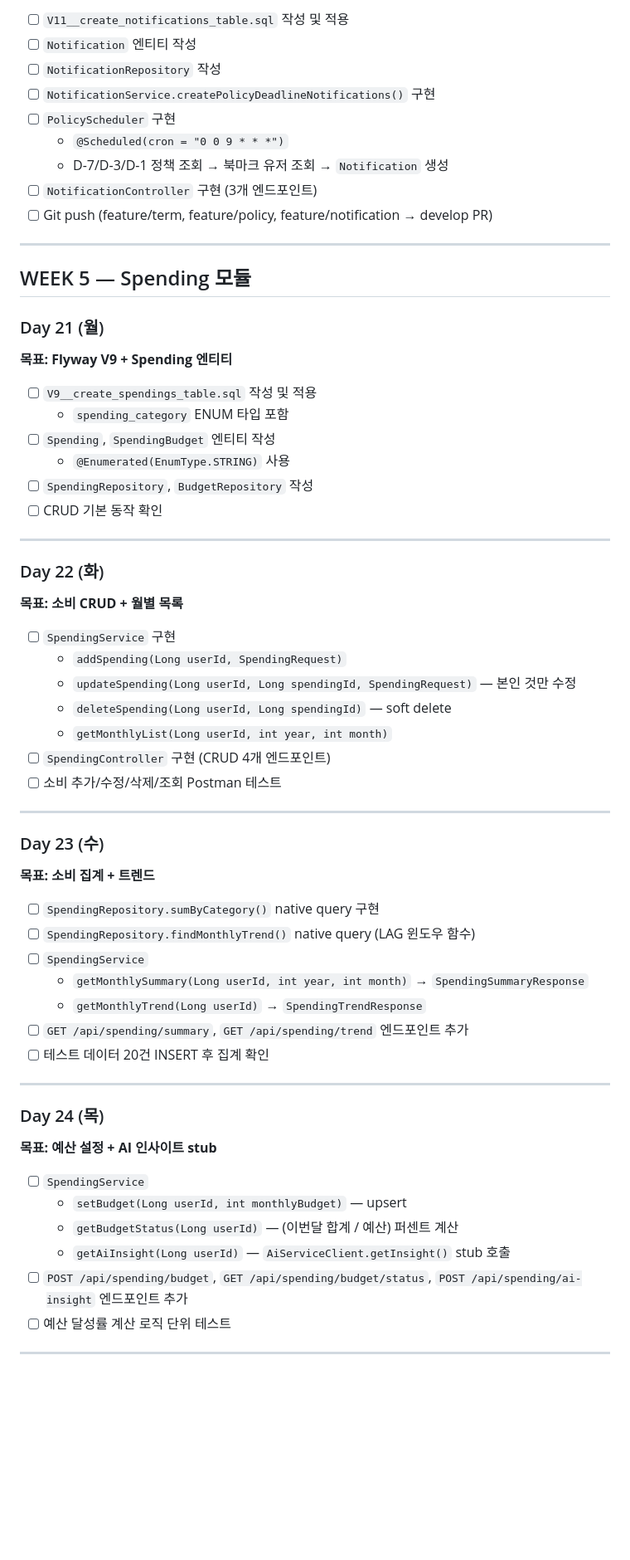
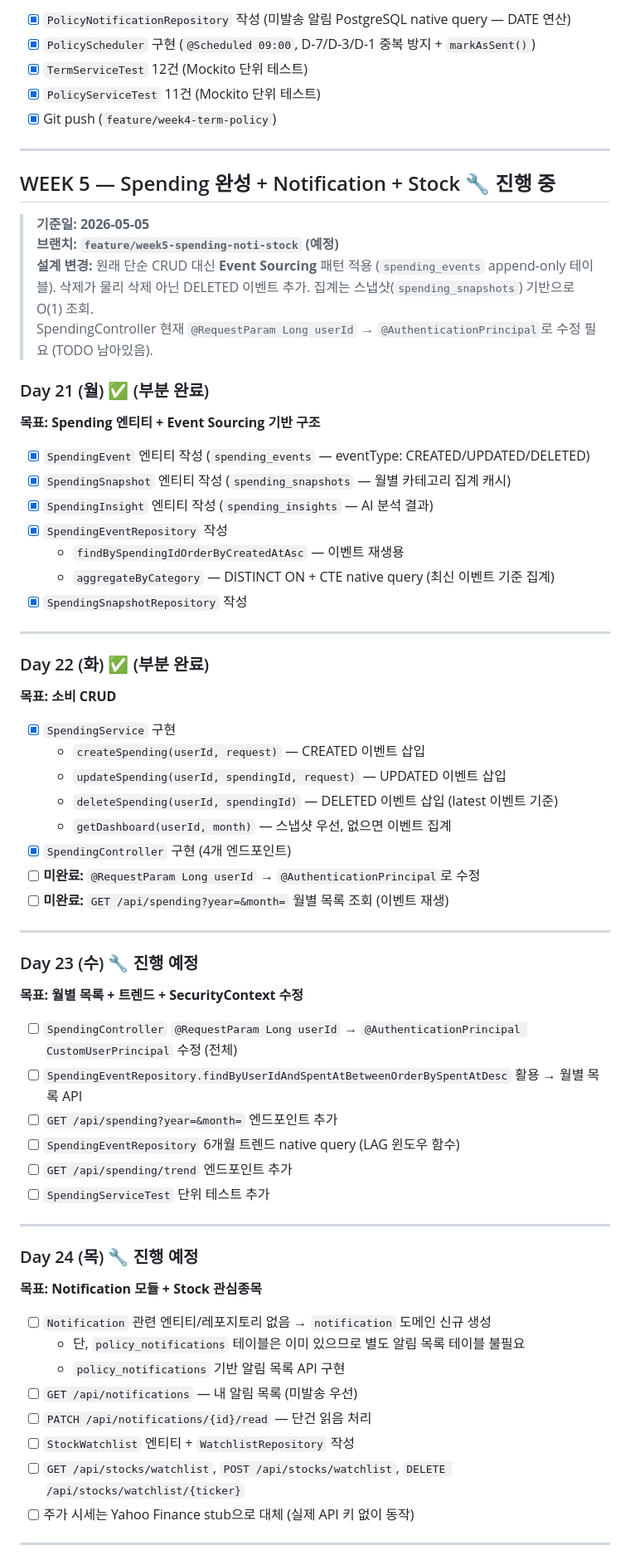
Before and after one commit to Dongle-2026/Dongle-BE, a Markdown page: DEV_SCHEDULE.md, the part around one of its changes. Shown at 83% size. Rendered like a GitHub page; blank space fills up the shorter version.

```diff
--- a/DEV_SCHEDULE.md
+++ b/DEV_SCHEDULE.md
@@ -314,65 +322,69 @@
 
-- [ ] `V11__create_notifications_table.sql` 작성 및 적용
-- [ ] `Notification` 엔티티 작성
-- [ ] `NotificationRepository` 작성
-- [ ] `NotificationService.createPolicyDeadlineNotifications()` 구현
-- [ ] `PolicyScheduler` 구현
-  - `@Scheduled(cron = "0 0 9 * * *")`
-  - D-7/D-3/D-1 정책 조회 → 북마크 유저 조회 → `Notification` 생성
-- [ ] `NotificationController` 구현 (3개 엔드포인트)
-- [ ] Git push (feature/term, feature/policy, feature/notification → develop PR)
+- [x] `PolicyNotificationRepository` 작성 (미발송 알림 PostgreSQL native query — DATE 연산)
+- [x] `PolicyScheduler` 구현 (`@Scheduled 09:00`, D-7/D-3/D-1 중복 방지 + `markAsSent()`)
+- [x] `TermServiceTest` 12건 (Mockito 단위 테스트)
+- [x] `PolicyServiceTest` 11건 (Mockito 단위 테스트)
+- [x] Git push (`feature/week4-term-policy`)
 
 ---
 
-## WEEK 5 — Spending 모듈
+## WEEK 5 — Spending 완성 + Notification + Stock 🔧 진행 중
 
-### Day 21 (월)
-**목표: Flyway V9 + Spending 엔티티**
+> **기준일: 2026-05-05**
+> **브랜치: `feature/week5-spending-noti-stock` (예정)**
+> **설계 변경:** 원래 단순 CRUD 대신 **Event Sourcing** 패턴 적용 (`spending_events` append-only 테이블). 삭제가 물리 삭제 아닌 DELETED 이벤트 추가. 집계는 스냅샷(`spending_snapshots`) 기반으로 O(1) 조회.
+> SpendingController 현재 `@RequestParam Long userId` → `@AuthenticationPrincipal`로 수정 필요 (TODO 남아있음).
 
-- [ ] `V9__create_spendings_table.sql` 작성 및 적용
-  - `spending_category` ENUM 타입 포함
-- [ ] `Spending`, `SpendingBudget` 엔티티 작성
-  - `@Enumerated(EnumType.STRING)` 사용
-- [ ] `SpendingRepository`, `BudgetRepository` 작성
-- [ ] CRUD 기본 동작 확인
+### Day 21 (월) ✅ (부분 완료)
+**목표: Spending 엔티티 + Event Sourcing 기반 구조**
+
+- [x] `SpendingEvent` 엔티티 작성 (`spending_events` — eventType: CREATED/UPDATED/DELETED)
+- [x] `SpendingSnapshot` 엔티티 작성 (`spending_snapshots` — 월별 카테고리 집계 캐시)
+- [x] `SpendingInsight` 엔티티 작성 (`spending_insights` — AI 분석 결과)
+- [x] `SpendingEventRepository` 작성
+  - `findBySpendingIdOrderByCreatedAtAsc` — 이벤트 재생용
+  - `aggregateByCategory` — DISTINCT ON + CTE native query (최신 이벤트 기준 집계)
+- [x] `SpendingSnapshotRepository` 작성
 
 ---
 
-### Day 22 (화)
-**목표: 소비 CRUD + 월별 목록**
+### Day 22 (화) ✅ (부분 완료)
+**목표: 소비 CRUD**
 
-- [ ] `SpendingService` 구현
-  - `addSpending(Long userId, SpendingRequest)`
-  - `updateSpending(Long userId, Long spendingId, SpendingRequest)` — 본인 것만 수정
-  - `deleteSpending(Long userId, Long spendingId)` — soft delete
-  - `getMonthlyList(Long userId, int year, int month)`
-- [ ] `SpendingController` 구현 (CRUD 4개 엔드포인트)
-- [ ] 소비 추가/수정/삭제/조회 Postman 테스트
+- [x] `SpendingService` 구현
+  - `createSpending(userId, request)` — CREATED 이벤트 삽입
+  - `updateSpending(userId, spendingId, request)` — UPDATED 이벤트 삽입
+  - `deleteSpending(userId, spendingId)` — DELETED 이벤트 삽입 (latest 이벤트 기준)
+  - `getDashboard(userId, month)` — 스냅샷 우선, 없으면 이벤트 집계
+- [x] `SpendingController` 구현 (4개 엔드포인트)
+- [ ] **미완료:** `@RequestParam Long userId` → `@AuthenticationPrincipal`로 수정
+- [ ] **미완료:** `GET /api/spending?year=&month=` 월별 목록 조회 (이벤트 재생)
 
 ---
 
-### Day 23 (수)
-**목표: 소비 집계 + 트렌드**
+### Day 23 (수) 🔧 진행 예정
+**목표: 월별 목록 + 트렌드 + SecurityContext 수정**
 
-- [ ] `SpendingRepository.sumByCategory()` native query 구현
-- [ ] `SpendingRepository.findMonthlyTrend()` native query (LAG 윈도우 함수)
-- [ ] `SpendingService`
-  - `getMonthlySummary(Long userId, int year, int month)` → `SpendingSummaryResponse`
-  - `getMonthlyTrend(Long userId)` → `SpendingTrendResponse`
-- [ ] `GET /api/spending/summary`, `GET /api/spending/trend` 엔드포인트 추가
-- [ ] 테스트 데이터 20건 INSERT 후 집계 확인
+- [ ] `SpendingController` `@RequestParam Long userId` → `@AuthenticationPrincipal CustomUserPrincipal` 수정 (전체)
+- [ ] `SpendingEventRepository.findByUserIdAndSpentAtBetweenOrderBySpentAtDesc` 활용 → 월별 목록 API
+- [ ] `GET /api/spending?year=&month=` 엔드포인트 추가
+- [ ] `SpendingEventRepository` 6개월 트렌드 native query (LAG 윈도우 함수)
+- [ ] `GET /api/spending/trend` 엔드포인트 추가
+- [ ] `SpendingServiceTest` 단위 테스트 추가
 
 ---
 
-### Day 24 (목)
-**목표: 예산 설정 + AI 인사이트 stub**
+### Day 24 (목) 🔧 진행 예정
+**목표: Notification 모듈 + Stock 관심종목**
 
-- [ ] `SpendingService`
-  - `setBudget(Long userId, int monthlyBudget)` — upsert
-  - `getBudgetStatus(Long userId)` — (이번달 합계 / 예산) 퍼센트 계산
-  - `getAiInsight(Long userId)` — `AiServiceClient.getInsight()` stub 호출
-- [ ] `POST /api/spending/budget`, `GET /api/spending/budget/status`, `POST /api/spending/ai-insight` 엔드포인트 추가
-- [ ] 예산 달성률 계산 로직 단위 테스트
+- [ ] `Notification` 관련 엔티티/레포지토리 없음 → `notification` 도메인 신규 생성
+  - 단, `policy_notifications` 테이블은 이미 있으므로 별도 알림 목록 테이블 불필요
+  - `policy_notifications` 기반 알림 목록 API 구현
+- [ ] `GET /api/notifications` — 내 알림 목록 (미발송 우선)
+- [ ] `PATCH /api/notifications/{id}/read` — 단건 읽음 처리
+- [ ] `StockWatchlist` 엔티티 + `WatchlistRepository` 작성
+- [ ] `GET /api/stocks/watchlist`, `POST /api/stocks/watchlist`, `DELETE /api/stocks/watchlist/{ticker}`
+- [ ] 주가 시세는 Yahoo Finance stub으로 대체 (실제 API 키 없이 동작)
 
 ---
 
```
Also changed, not shown: other parts of DEV_SCHEDULE.md (+83 -80 lines).
